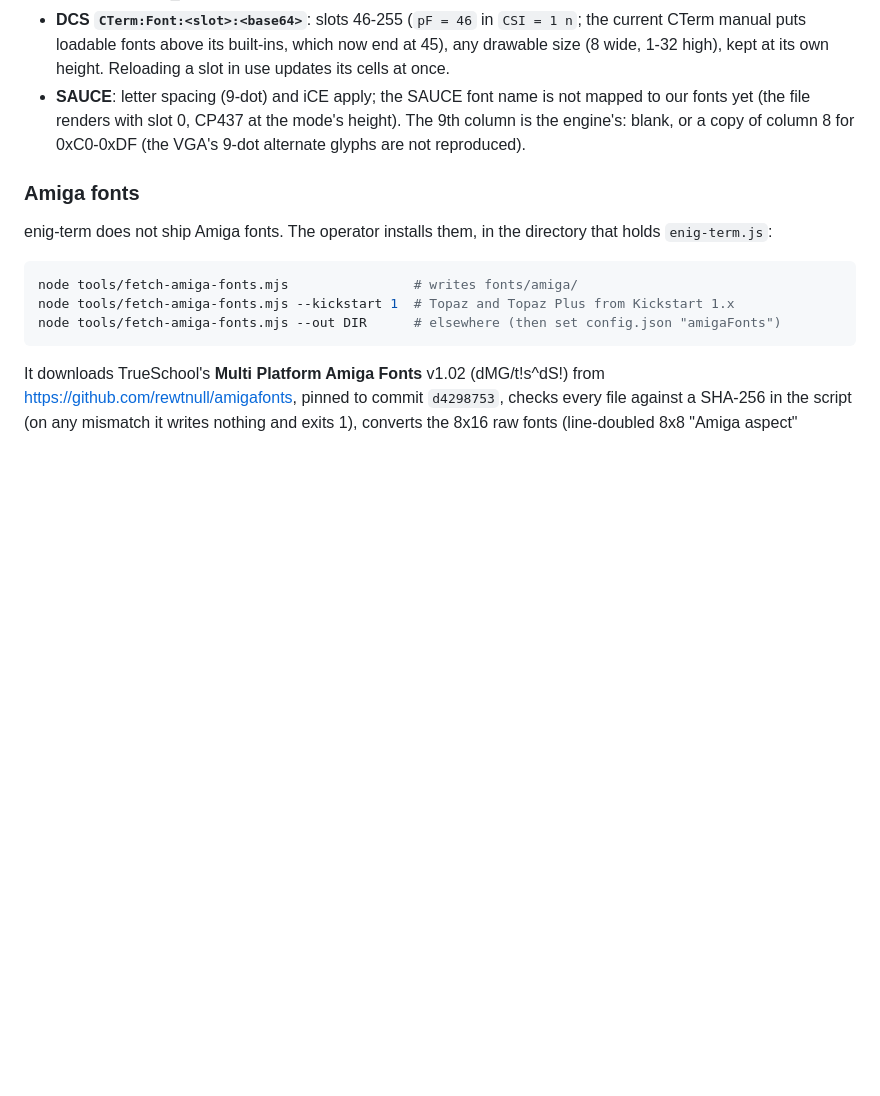
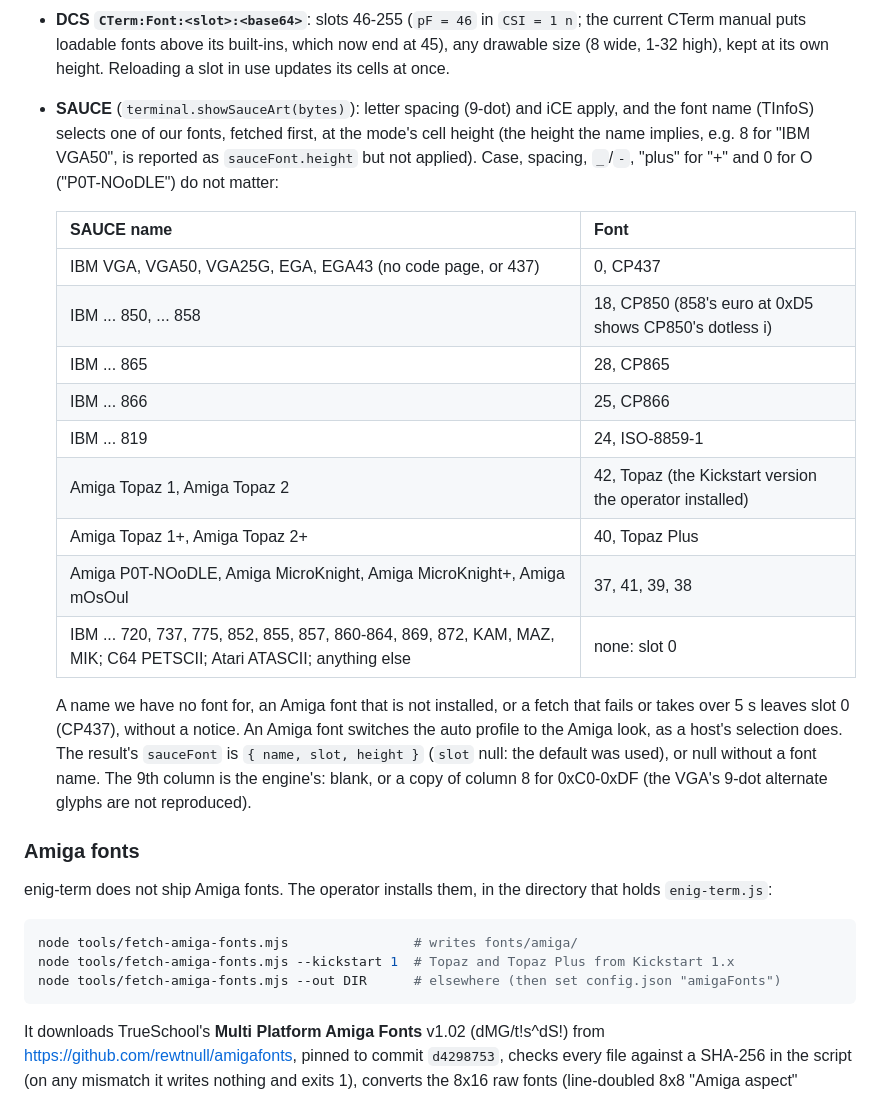
Before and after one commit to NuSkooler/enig-term, a Markdown page: README.md, the part around the change. Rendered like a GitHub page; blank space fills up the shorter version.

Commit message:
docs: SAUCE font names, what maps to which font and what falls back

```diff
--- a/README.md
+++ b/README.md
@@ -470,10 +470,31 @@ screen and reports `pR = 1` in `CSI = 1 n`; a selection never draws blank.
   `CSI = 1 n`; the current CTerm manual puts loadable fonts above its
   built-ins, which now end at 45), any drawable size (8 wide, 1-32 high), kept at its own
   height. Reloading a slot in use updates its cells at once.
-- **SAUCE**: letter spacing (9-dot) and iCE apply; the SAUCE font name is not
-  mapped to our fonts yet (the file renders with slot 0, CP437 at the mode's
-  height). The 9th column is the engine's: blank, or a copy of column 8 for
-  0xC0-0xDF (the VGA's 9-dot alternate glyphs are not reproduced).
+- **SAUCE** (`terminal.showSauceArt(bytes)`): letter spacing (9-dot) and iCE apply, and the
+  font name (TInfoS) selects one of our fonts, fetched first, at the mode's
+  cell height (the height the name implies, e.g. 8 for "IBM VGA50", is
+  reported as `sauceFont.height` but not applied). Case, spacing, `_`/`-`,
+  "plus" for "+" and 0 for O ("P0T-NOoDLE") do not matter:
+
+  | SAUCE name | Font |
+  |---|---|
+  | IBM VGA, VGA50, VGA25G, EGA, EGA43 (no code page, or 437) | 0, CP437 |
+  | IBM ... 850, ... 858 | 18, CP850 (858's euro at 0xD5 shows CP850's dotless i) |
+  | IBM ... 865 | 28, CP865 |
+  | IBM ... 866 | 25, CP866 |
+  | IBM ... 819 | 24, ISO-8859-1 |
+  | Amiga Topaz 1, Amiga Topaz 2 | 42, Topaz (the Kickstart version the operator installed) |
+  | Amiga Topaz 1+, Amiga Topaz 2+ | 40, Topaz Plus |
+  | Amiga P0T-NOoDLE, Amiga MicroKnight, Amiga MicroKnight+, Amiga mOsOul | 37, 41, 39, 38 |
+  | IBM ... 720, 737, 775, 852, 855, 857, 860-864, 869, 872, KAM, MAZ, MIK; C64 PETSCII; Atari ATASCII; anything else | none: slot 0 |
+
+  A name we have no font for, an Amiga font that is not installed, or a
+  fetch that fails or takes over 5 s leaves slot 0 (CP437), without a notice. An
+  Amiga font switches the auto profile to the Amiga look, as a host's
+  selection does. The result's `sauceFont` is `{ name, slot, height }`
+  (`slot` null: the default was used), or null without a font name. The 9th
+  column is the engine's: blank, or a copy of column 8 for 0xC0-0xDF (the
+  VGA's 9-dot alternate glyphs are not reproduced).
 
 ### Amiga fonts
 
```
Also changed, not shown: CHANGELOG.md (+13 -0 lines).
